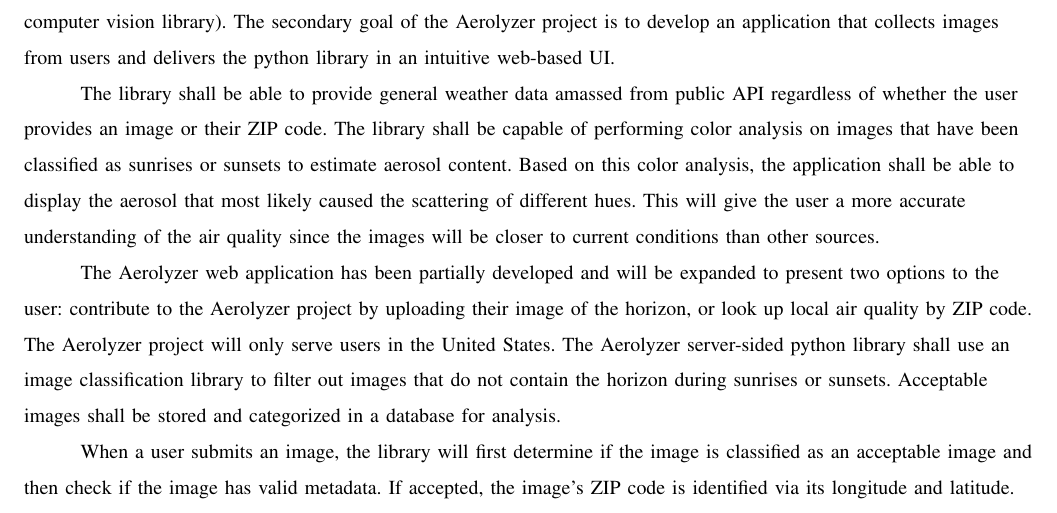
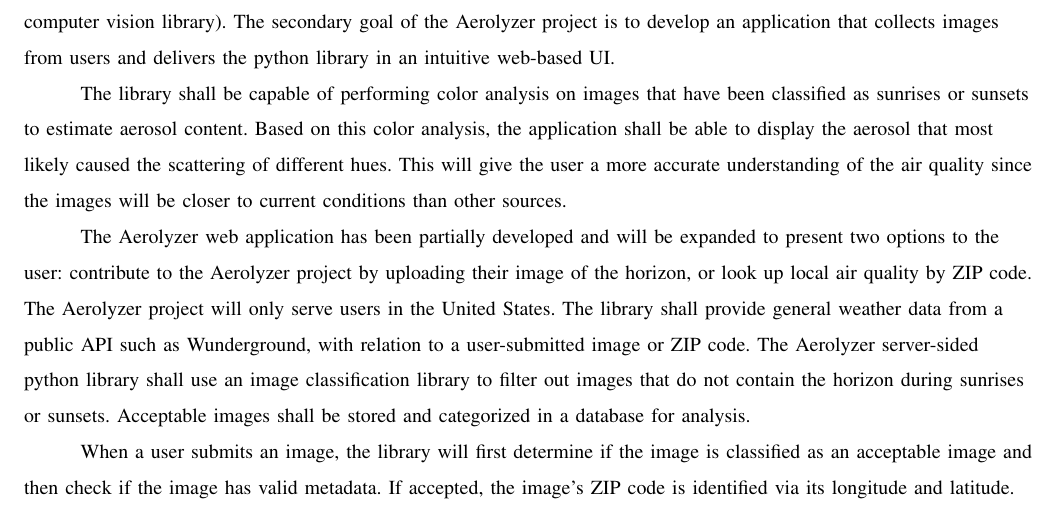
Before and after one commit to RossDan96/Aerolyzer2017Docs, a LaTeX paper (final_draft/final_draft.tex): part of page 2 of 4, cut so that both start at the same text. Compiled offline with pdfLaTeX; a missing font is replaced by an installed copy or a similar font; a LaTeX package or settings file that is missing is left out.

Commit message:
Clarified wording about using 3rd party APIs

```diff
--- a/final_draft/final_draft.tex
+++ b/final_draft/final_draft.tex
@@ -33,9 +33,9 @@ Atmospheric aerosols are particles suspended in the atmosphere. These particles
 \section{Proposed Solution}
 \tab The Aerolyzer project aims to estimate local air quality using regional weather data and aerosol analysis for users in the United States. This can be accomplished by crowd-sourcing cell phone images of the horizon, sunsets, and sunrises into a central database for analysis. The primary objective of this project is to create a python library that extracts location data from images and analyzes said images for aerosol content using the OpenCV python library (an open source computer vision library). The secondary goal of the Aerolyzer project is to develop an application that collects images from users and delivers the python library in an intuitive web-based UI.
 \par
-\tab The library shall be able to provide general weather data amassed from public API regardless of whether the user provides an image or their ZIP code. The library  shall be capable of performing color analysis on images that have been classified as sunrises or sunsets to estimate aerosol content. Based on this color analysis, the application shall be able to display the aerosol that most likely caused the scattering of different hues. This will give the user a more accurate understanding of the air quality since the images will be closer to current conditions than other sources.
+\tab The library  shall be capable of performing color analysis on images that have been classified as sunrises or sunsets to estimate aerosol content. Based on this color analysis, the application shall be able to display the aerosol that most likely caused the scattering of different hues. This will give the user a more accurate understanding of the air quality since the images will be closer to current conditions than other sources.
 \par
-\tab The Aerolyzer web application has been partially developed and will be expanded to present two options to the user: contribute to the Aerolyzer project by uploading their image of the horizon, or look up local air quality by ZIP code. The Aerolyzer project will only serve users in the United States. The Aerolyzer server-sided python library shall use an image classification library to filter out images that do not contain the horizon during sunrises or sunsets. Acceptable images shall be stored and categorized in a database for analysis.
+\tab The Aerolyzer web application has been partially developed and will be expanded to present two options to the user: contribute to the Aerolyzer project by uploading their image of the horizon, or look up local air quality by ZIP code. The Aerolyzer project will only serve users in the United States. The library shall provide general weather data from a public API such as Wunderground, with relation to a user-submitted image or ZIP code. The Aerolyzer server-sided python library shall use an image classification library to filter out images that do not contain the horizon during sunrises or sunsets. Acceptable images shall be stored and categorized in a database for analysis.
 \par
 \tab When a user submits an image, the library will first determine if the image is classified as an acceptable image and then check if the image has valid metadata. If accepted, the image's ZIP code is identified via its longitude and latitude. Images will be categorized by ZIP code and then by time for any future referencing. When a user requests information for a ZIP code, they will receive all the information relevant to that ZIP code that the library already had access to. In either user story, the python library will call on 3rd party weather APIs, including Wunderground, for their data on the relevant ZIP Code.
 \par
```
